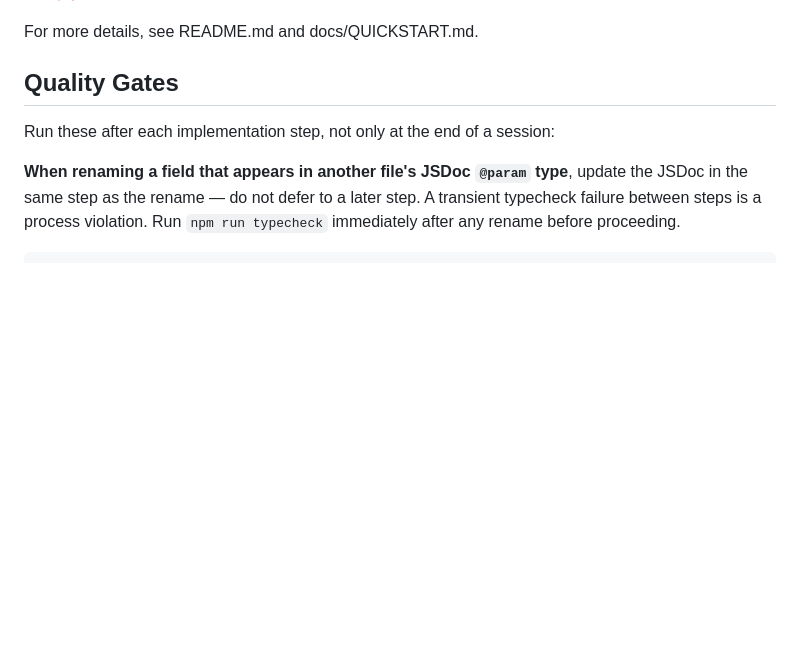
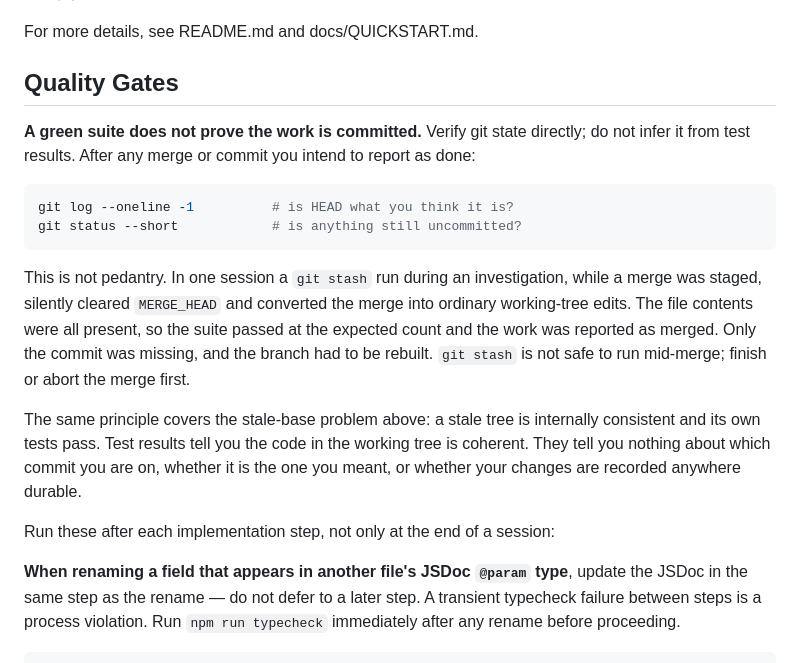
Before and after one commit to stride-nyc/code-quality-metrics, a Markdown page: AGENTS.md, the part around the change. Rendered like a GitHub page; blank space fills up the shorter version.

Commit message:
docs: a green suite does not prove the work is committed
Records the third control from the same session. A git stash run during an
investigation, while a merge was staged, silently cleared MERGE_HEAD and turned
the merge into ordinary working-tree edits. Every file's contents were present,
so the suite passed at exactly the expected count and the work was reported as
merged. Only the commit was missing.

Generalises rather than just naming the trap: test results say the working tree
is coherent, not which commit you are on or whether your changes are recorded
anywhere durable. That is the same reason a stale base survives undetected, since
a stale tree is internally consistent and its own tests pass.

````diff
--- a/AGENTS.md
+++ b/AGENTS.md
@@ -324,6 +324,25 @@ For more details, see README.md and docs/QUICKSTART.md.
 
 ## Quality Gates
 
+**A green suite does not prove the work is committed.** Verify git state directly; do not infer
+it from test results. After any merge or commit you intend to report as done:
+
+```bash
+git log --oneline -1          # is HEAD what you think it is?
+git status --short            # is anything still uncommitted?
+```
+
+This is not pedantry. In one session a `git stash` run during an investigation, while a merge
+was staged, silently cleared `MERGE_HEAD` and converted the merge into ordinary working-tree
+edits. The file contents were all present, so the suite passed at the expected count and the
+work was reported as merged. Only the commit was missing, and the branch had to be rebuilt.
+`git stash` is not safe to run mid-merge; finish or abort the merge first.
+
+The same principle covers the stale-base problem above: a stale tree is internally consistent
+and its own tests pass. Test results tell you the code in the working tree is coherent. They
+tell you nothing about which commit you are on, whether it is the one you meant, or whether
+your changes are recorded anywhere durable.
+
 Run these after each implementation step, not only at the end of a session:
 
 **When renaming a field that appears in another file's JSDoc `@param` type**, update the JSDoc in the same step as the rename — do not defer to a later step. A transient typecheck failure between steps is a process violation. Run `npm run typecheck` immediately after any rename before proceeding.
````
